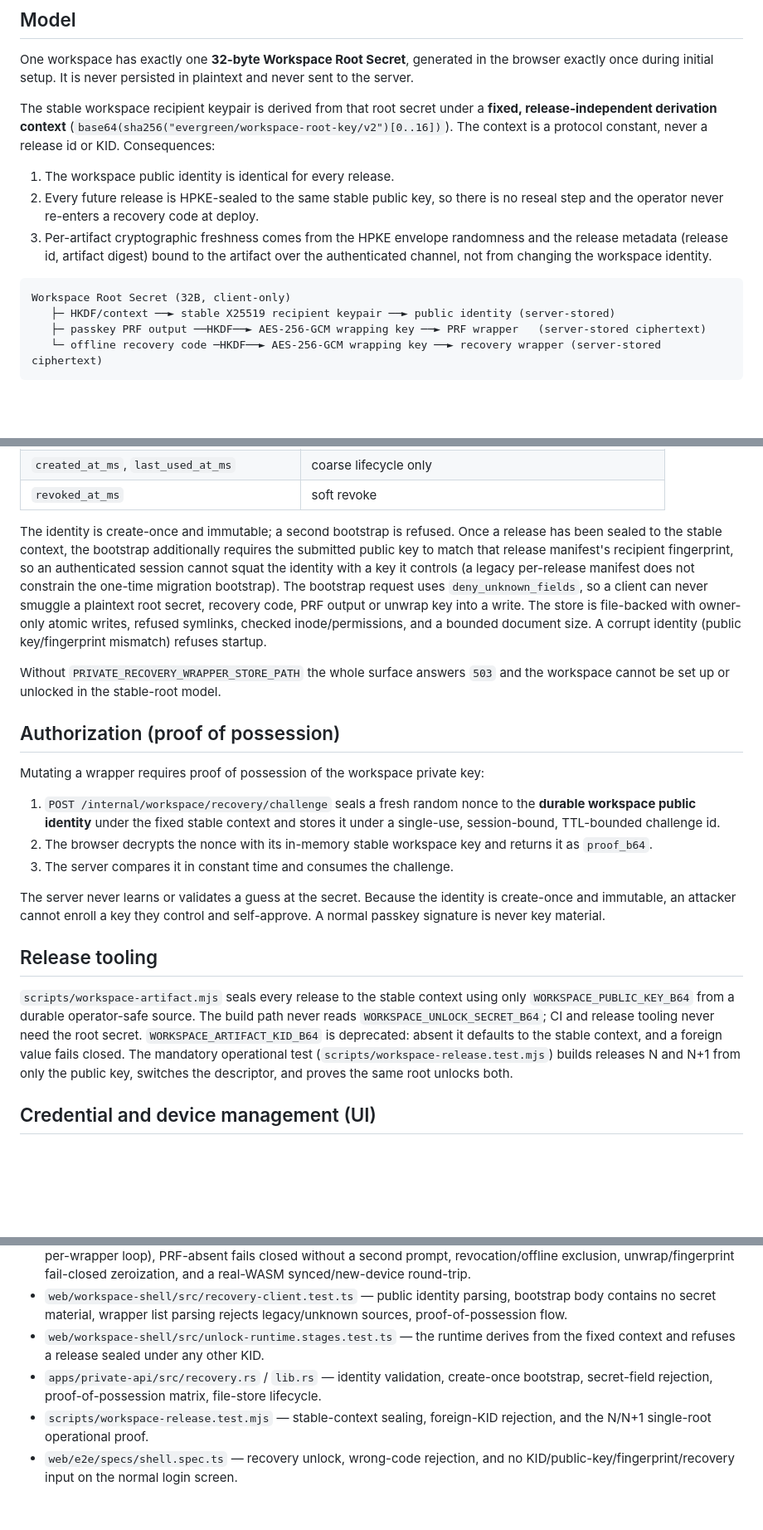
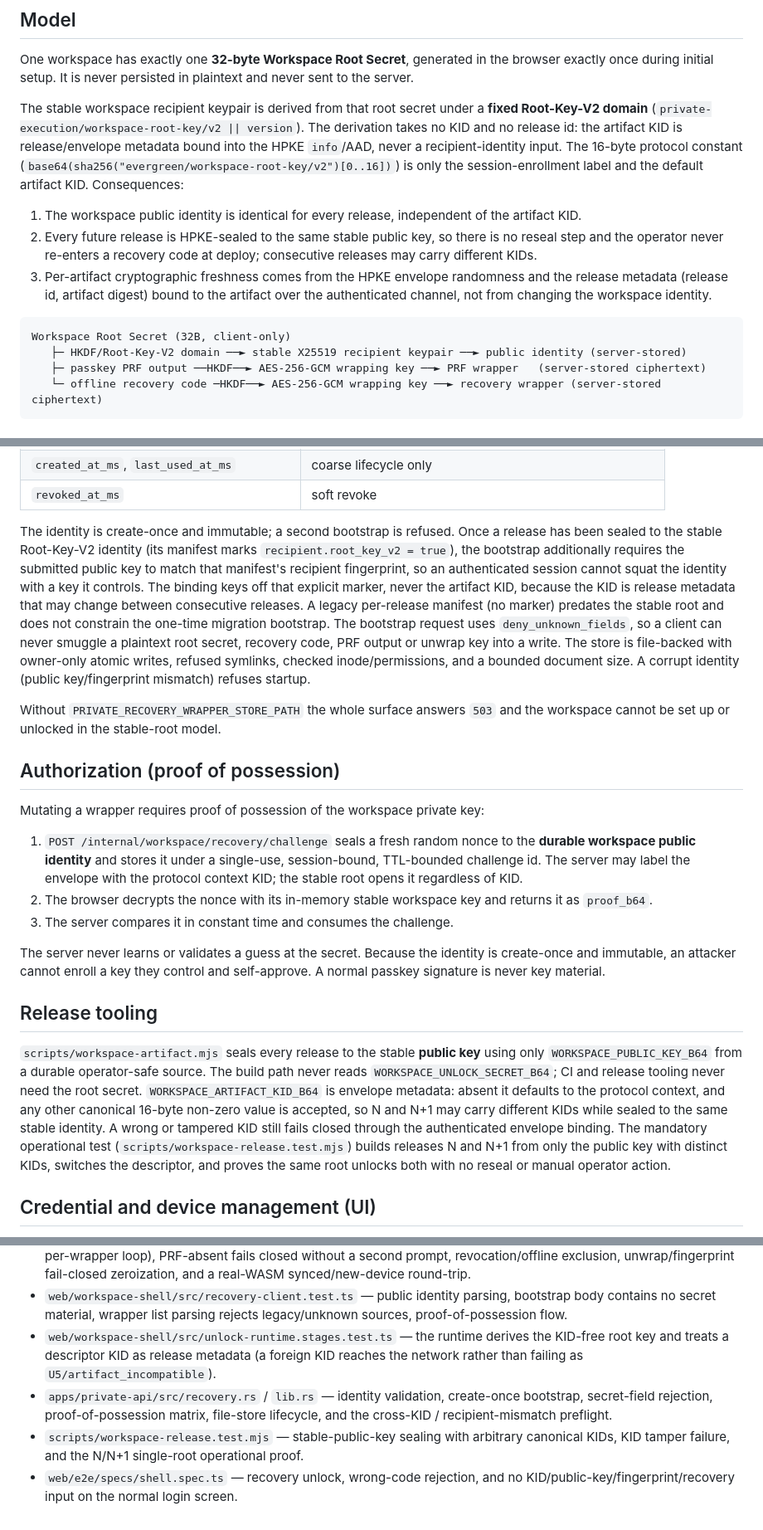
Before and after one commit to quantm-zeus/private-execution-platform, a Markdown page: docs/workspace-recovery.md, 3 parts joined by grey strips. Shown at 83% size. GitHub-like rendering; blank space fills up the shorter version.

Commit message:
docs(release): record KID-independent Root-Key V2 derivation
Correct the decision record and the recovery runbook: the stable recipient
keypair is derived from the root under a fixed Root-Key-V2 domain with no
KID input; the artifact KID is authenticated envelope metadata that may
change between consecutive releases. Stable-root manifests are marked by
recipient.root_key_v2; the bootstrap binds to the recipient fingerprint via
that marker, never the KID.

````diff
--- a/docs/workspace-recovery.md
+++ b/docs/workspace-recovery.md
@@ -12,20 +12,25 @@ the browser exactly once during initial setup. It is never persisted in
 plaintext and never sent to the server.
 
 The stable workspace recipient keypair is derived from that root secret under a
-**fixed, release-independent derivation context**
-(`base64(sha256("evergreen/workspace-root-key/v2")[0..16])`). The context is a
-protocol constant, never a release id or KID. Consequences:
+**fixed Root-Key-V2 domain**
+(`private-execution/workspace-root-key/v2 || version`). The derivation takes no
+KID and no release id: the artifact KID is release/envelope metadata bound into
+the HPKE `info`/AAD, never a recipient-identity input. The 16-byte protocol
+constant (`base64(sha256("evergreen/workspace-root-key/v2")[0..16])`) is only
+the session-enrollment label and the default artifact KID. Consequences:
 
-1. The workspace public identity is identical for every release.
+1. The workspace public identity is identical for every release, independent of
+   the artifact KID.
 2. Every future release is HPKE-sealed to the same stable public key, so there is
-   no reseal step and the operator never re-enters a recovery code at deploy.
+   no reseal step and the operator never re-enters a recovery code at deploy;
+   consecutive releases may carry different KIDs.
 3. Per-artifact cryptographic freshness comes from the HPKE envelope randomness
    and the release metadata (release id, artifact digest) bound to the artifact
    over the authenticated channel, not from changing the workspace identity.
 
 ```
 Workspace Root Secret (32B, client-only)
-   ├─ HKDF/context ──► stable X25519 recipient keypair ──► public identity (server-stored)
+   ├─ HKDF/Root-Key-V2 domain ──► stable X25519 recipient keypair ──► public identity (server-stored)
    ├─ passkey PRF output ──HKDF──► AES-256-GCM wrapping key ──► PRF wrapper   (server-stored ciphertext)
    └─ offline recovery code ─HKDF──► AES-256-GCM wrapping key ──► recovery wrapper (server-stored ciphertext)
 ```
@@ -117,11 +122,14 @@ The durable store (`apps/private-api/src/recovery.rs`, env
 | `revoked_at_ms` | soft revoke |
 
 The identity is create-once and immutable; a second bootstrap is refused. Once a
-release has been sealed to the stable context, the bootstrap additionally
-requires the submitted public key to match that release manifest's recipient
-fingerprint, so an authenticated session cannot squat the identity with a key it
-controls (a legacy per-release manifest does not constrain the one-time
-migration bootstrap). The bootstrap request uses `deny_unknown_fields`, so a
+release has been sealed to the stable Root-Key-V2 identity (its manifest marks
+`recipient.root_key_v2 = true`), the bootstrap additionally requires the submitted
+public key to match that manifest's recipient fingerprint, so an authenticated
+session cannot squat the identity with a key it controls. The binding keys off
+that explicit marker, never the artifact KID, because the KID is release metadata
+that may change between consecutive releases. A legacy per-release manifest (no
+marker) predates the stable root and does not constrain the one-time migration
+bootstrap. The bootstrap request uses `deny_unknown_fields`, so a
 client can never smuggle a plaintext root secret, recovery code, PRF output or
 unwrap key into a write. The store is file-backed with owner-only atomic writes,
 refused symlinks, checked inode/permissions, and a bounded document size. A
@@ -135,8 +143,9 @@ and the workspace cannot be set up or unlocked in the stable-root model.
 Mutating a wrapper requires proof of possession of the workspace private key:
 
 1. `POST /internal/workspace/recovery/challenge` seals a fresh random nonce to
-   the **durable workspace public identity** under the fixed stable context and
-   stores it under a single-use, session-bound, TTL-bounded challenge id.
+   the **durable workspace public identity** and stores it under a single-use,
+   session-bound, TTL-bounded challenge id. The server may label the envelope
+   with the protocol context KID; the stable root opens it regardless of KID.
 2. The browser decrypts the nonce with its in-memory stable workspace key and
    returns it as `proof_b64`.
 3. The server compares it in constant time and consumes the challenge.
@@ -147,14 +156,17 @@ self-approve. A normal passkey signature is never key material.
 
 ## Release tooling
 
-`scripts/workspace-artifact.mjs` seals every release to the stable context using
-only `WORKSPACE_PUBLIC_KEY_B64` from a durable operator-safe source. The build
-path never reads `WORKSPACE_UNLOCK_SECRET_B64`; CI and release tooling never need
-the root secret. `WORKSPACE_ARTIFACT_KID_B64` is deprecated: absent it defaults
-to the stable context, and a foreign value fails closed. The mandatory
-operational test (`scripts/workspace-release.test.mjs`) builds releases N and
-N+1 from only the public key, switches the descriptor, and proves the same root
-unlocks both.
+`scripts/workspace-artifact.mjs` seals every release to the stable **public key**
+using only `WORKSPACE_PUBLIC_KEY_B64` from a durable operator-safe source. The
+build path never reads `WORKSPACE_UNLOCK_SECRET_B64`; CI and release tooling never
+need the root secret. `WORKSPACE_ARTIFACT_KID_B64` is envelope metadata: absent it
+defaults to the protocol context, and any other canonical 16-byte non-zero value
+is accepted, so N and N+1 may carry different KIDs while sealed to the same stable
+identity. A wrong or tampered KID still fails closed through the authenticated
+envelope binding. The mandatory operational test
+(`scripts/workspace-release.test.mjs`) builds releases N and N+1 from only the
+public key with distinct KIDs, switches the descriptor, and proves the same root
+unlocks both with no reseal or manual operator action.
 
 ## Credential and device management (UI)
 
@@ -204,11 +216,13 @@ rotating the root.
   bootstrap body contains no secret material, wrapper list parsing rejects
   legacy/unknown sources, proof-of-possession flow.
 - `web/workspace-shell/src/unlock-runtime.stages.test.ts` — the runtime derives
-  from the fixed context and refuses a release sealed under any other KID.
+  the KID-free root key and treats a descriptor KID as release metadata (a
+  foreign KID reaches the network rather than failing as `U5/artifact_incompatible`).
 - `apps/private-api/src/recovery.rs` / `lib.rs` — identity validation,
   create-once bootstrap, secret-field rejection, proof-of-possession matrix,
-  file-store lifecycle.
-- `scripts/workspace-release.test.mjs` — stable-context sealing, foreign-KID
-  rejection, and the N/N+1 single-root operational proof.
+  file-store lifecycle, and the cross-KID / recipient-mismatch preflight.
+- `scripts/workspace-release.test.mjs` — stable-public-key sealing with
+  arbitrary canonical KIDs, KID tamper failure, and the N/N+1 single-root
+  operational proof.
 - `web/e2e/specs/shell.spec.ts` — recovery unlock, wrong-code rejection, and no
   KID/public-key/fingerprint/recovery input on the normal login screen.
````
Also changed, not shown: docs/decisions/0003-stable-workspace-root-key.md (+31 -9 lines).
